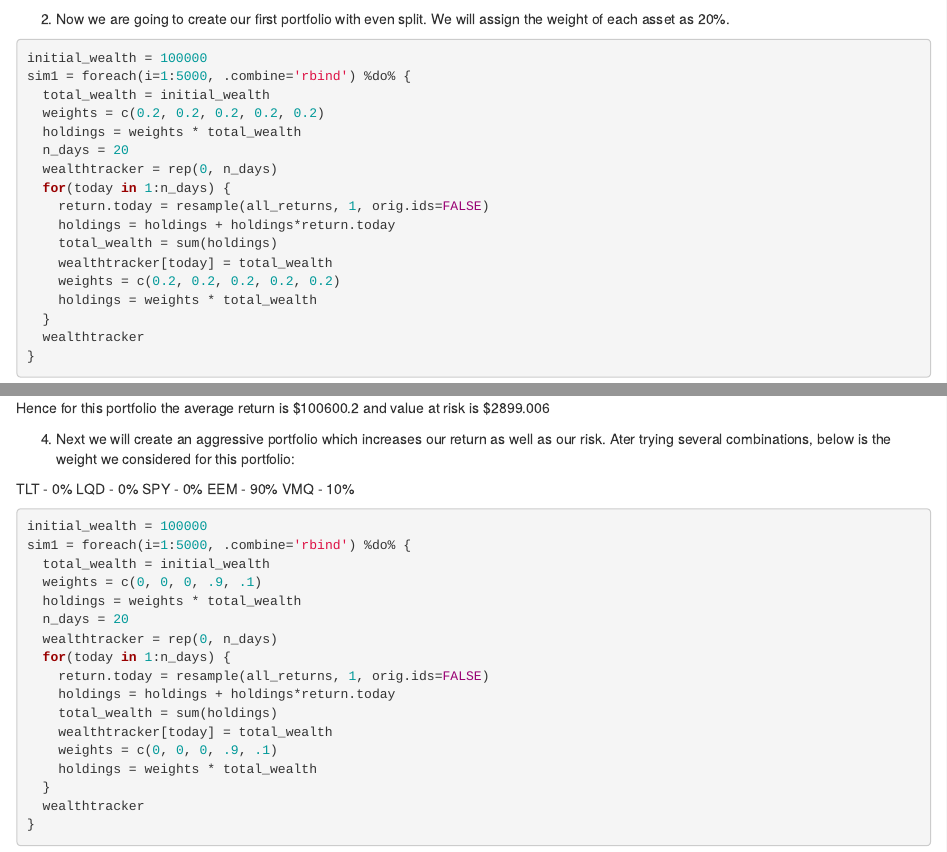
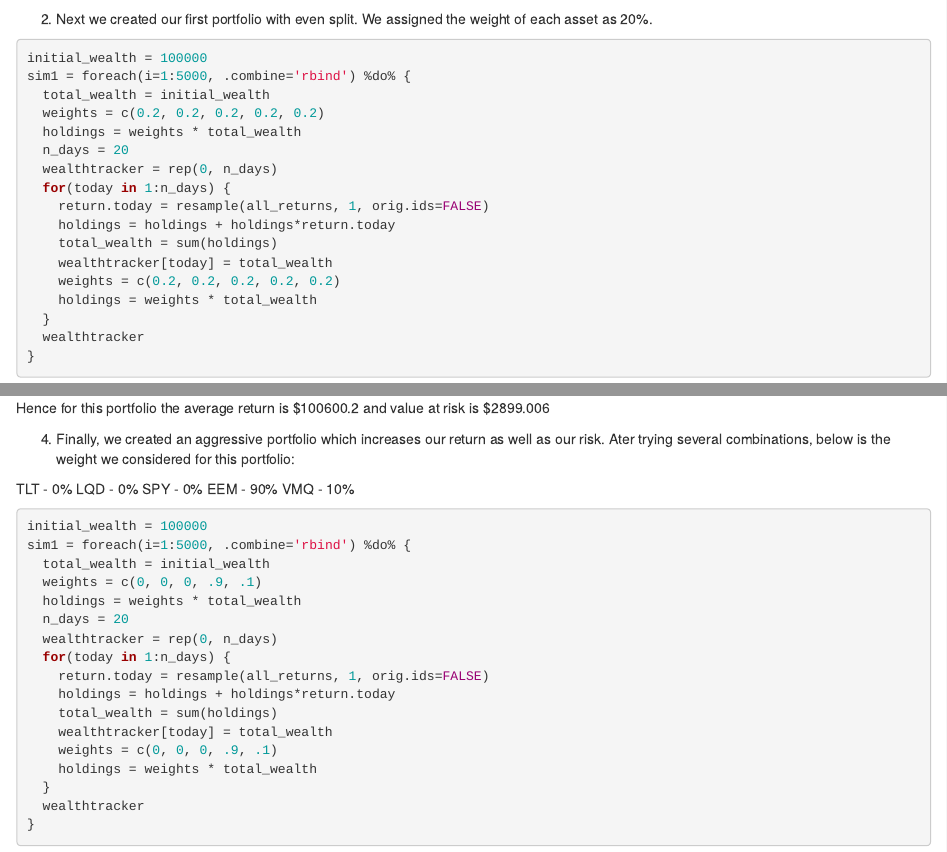
Before and after one commit to Rwoot14/STA-380-Homework-1-ReeceWooten_AliPrasla_DeekshaYennam_ShreyaTrivedi, an R Markdown document (HW1_-_Bootstrapping.Rmd): the page in a window 1100 px wide, from 2940 px down, and a second part further down, joined at a grey line. Rendered offline with R 4.5, knitr and Pandoc, with nearby package versions; some code elsewhere in the file could not run offline.

Commit message:
Update HW1_-_Bootstrapping.Rmd

````diff
--- a/HW1_-_Bootstrapping.Rmd
+++ b/HW1_-_Bootstrapping.Rmd
@@ -77,7 +77,7 @@ cor(all_returns)
 ```
 
 2)
-Now we are going to create our first portfolio with even split. We will assign the weight of each asset as 20%.
+Next we created our first portfolio with even split. We assigned the weight of each asset as 20%.
 
 ```{r}
 initial_wealth = 100000
@@ -162,7 +162,7 @@ quantile(sim1[,n_days], 0.05) - initial_wealth
 
 Hence for this portfolio the average return is $100600.2 and value at risk is $2899.006
 
-4) Next we will create an aggressive portfolio which increases our return as well as our risk. Ater trying several combinations, below is the weight we considered for this portfolio:
+4) Finally, we created an aggressive portfolio which increases our return as well as our risk. Ater trying several combinations, below is the weight we considered for this portfolio:
 
 TLT -  0%
 LQD -  0%
````
Also changed, not shown: HW1_-_Bootstrapping.Rmd (2 more changed lines).
